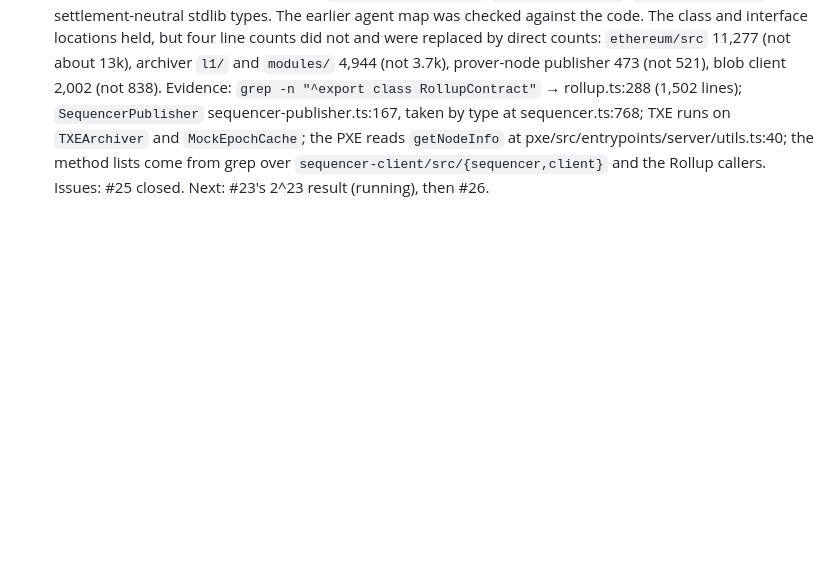
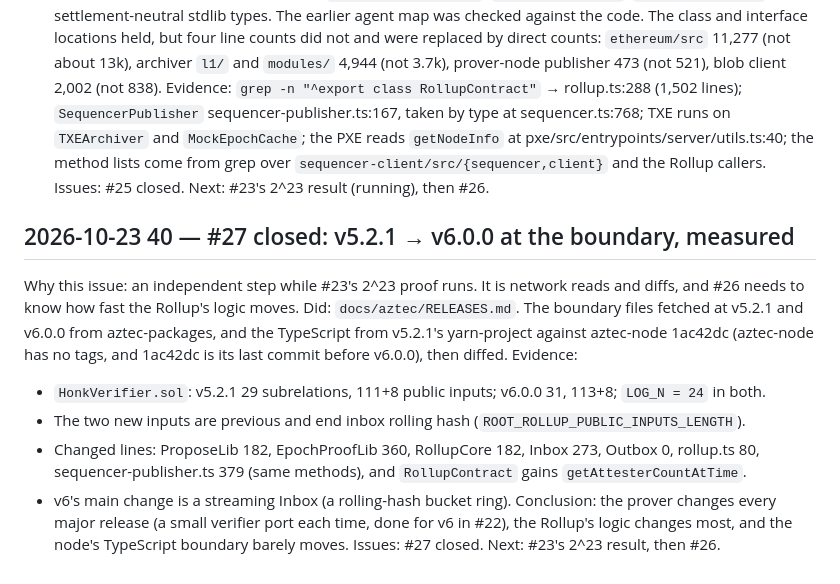
Before and after one commit to abutlabs/aztec-on-jam, a Markdown page: docs/LEDGER.md, the part around the change. Drawn GitHub-style; blank space fills up the shorter version.

```diff
--- a/docs/LEDGER.md
+++ b/docs/LEDGER.md
@@ -1181,3 +1181,22 @@ pxe/src/entrypoints/server/utils.ts:40; the method lists come from grep over
 `sequencer-client/src/{sequencer,client}` and the Rollup callers.
 Issues: #25 closed.
 Next: #23's 2^23 result (running), then #26.
+
+## 2026-10-23 40 — #27 closed: v5.2.1 → v6.0.0 at the boundary, measured
+Why this issue: an independent step while #23's 2^23 proof runs. It is network reads and
+diffs, and #26 needs to know how fast the Rollup's logic moves.
+Did: `docs/aztec/RELEASES.md`. The boundary files fetched at v5.2.1 and v6.0.0 from
+aztec-packages, and the TypeScript from v5.2.1's yarn-project against aztec-node 1ac42dc
+(aztec-node has no tags, and 1ac42dc is its last commit before v6.0.0), then diffed.
+Evidence:
+- `HonkVerifier.sol`: v5.2.1 29 subrelations, 111+8 public inputs; v6.0.0 31, 113+8;
+  `LOG_N = 24` in both.
+- The two new inputs are previous and end inbox rolling hash (`ROOT_ROLLUP_PUBLIC_INPUTS_LENGTH`).
+- Changed lines: ProposeLib 182, EpochProofLib 360, RollupCore 182, Inbox 273, Outbox 0,
+  rollup.ts 80, sequencer-publisher.ts 379 (same methods), and `RollupContract` gains
+  `getAttesterCountAtTime`.
+- v6's main change is a streaming Inbox (a rolling-hash bucket ring).
+Conclusion: the prover changes every major release (a small verifier port each time, done for
+v6 in #22), the Rollup's logic changes most, and the node's TypeScript boundary barely moves.
+Issues: #27 closed.
+Next: #23's 2^23 result, then #26.
```
Also changed, not shown: docs/aztec/RELEASES.md (added, +43 -0 lines).
